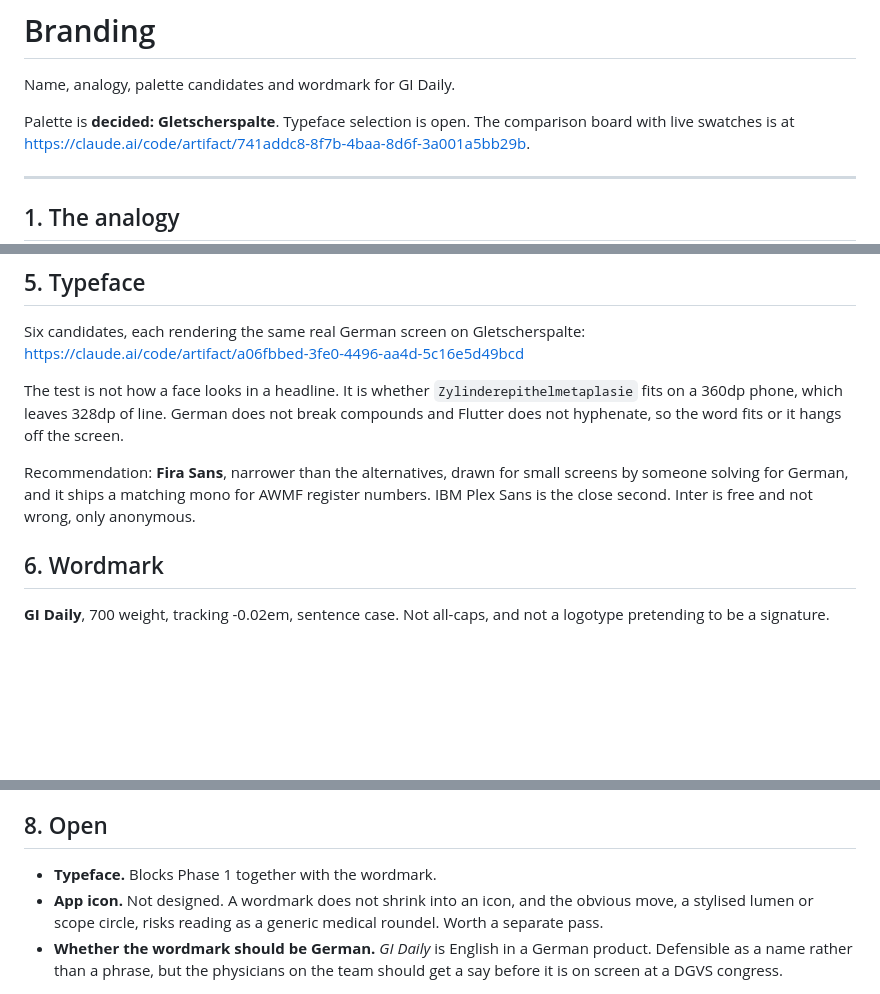
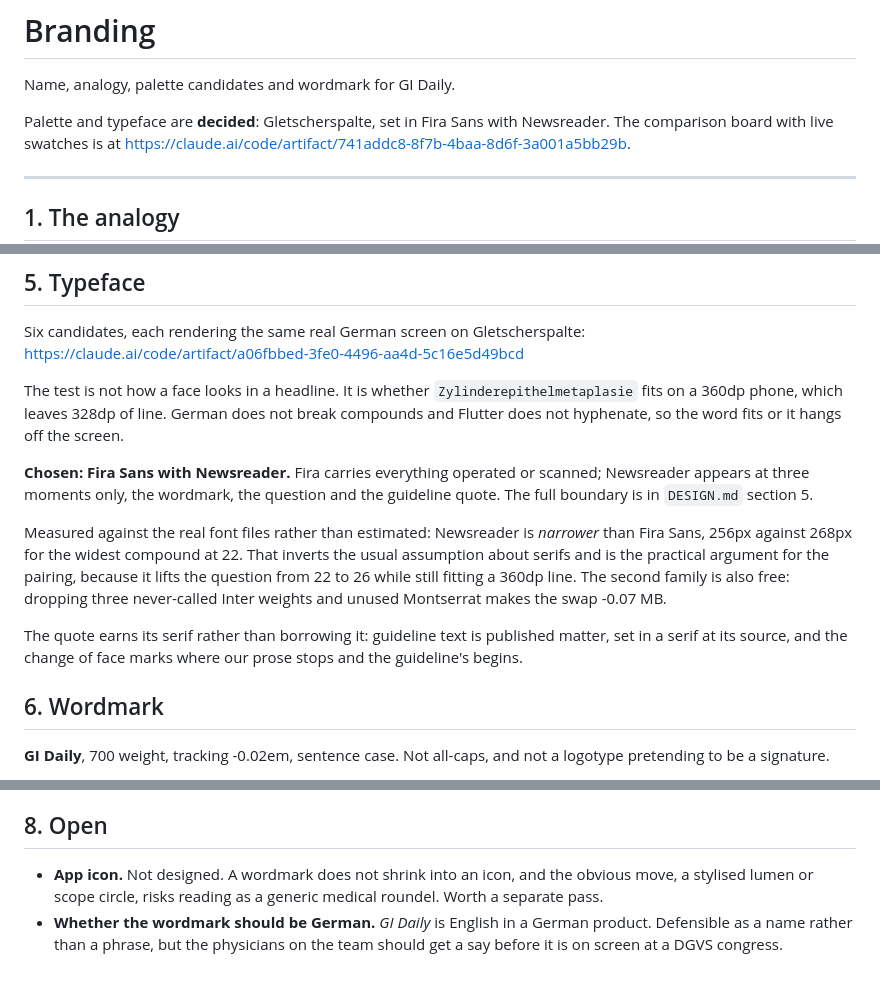
Before and after one commit to HarshaVardhan3002/GI-App, a Markdown page: docs/BRANDING.md, 3 parts joined by grey strips. GitHub-like rendering; blank space fills up the shorter version.

```diff
--- a/docs/BRANDING.md
+++ b/docs/BRANDING.md
@@ -2,7 +2,8 @@
 
 Name, analogy, palette candidates and wordmark for GI Daily.
 
-Palette is **decided: Gletscherspalte**. Typeface selection is open. The comparison board
+Palette and typeface are **decided**: Gletscherspalte, set in Fira Sans with
+Newsreader. The comparison board
 with live swatches is at
 <https://claude.ai/code/artifact/741addc8-8f7b-4baa-8d6f-3a001a5bb29b>.
 
@@ -108,10 +109,20 @@ The test is not how a face looks in a headline. It is whether
 German does not break compounds and Flutter does not hyphenate, so the word fits
 or it hangs off the screen.
 
-Recommendation: **Fira Sans**, narrower than the alternatives, drawn for small
-screens by someone solving for German, and it ships a matching mono for AWMF
-register numbers. IBM Plex Sans is the close second. Inter is free and not wrong,
-only anonymous.
+**Chosen: Fira Sans with Newsreader.** Fira carries everything operated or
+scanned; Newsreader appears at three moments only, the wordmark, the question and
+the guideline quote. The full boundary is in `DESIGN.md` section 5.
+
+Measured against the real font files rather than estimated: Newsreader is
+*narrower* than Fira Sans, 256px against 268px for the widest compound at 22.
+That inverts the usual assumption about serifs and is the practical argument for
+the pairing, because it lifts the question from 22 to 26 while still fitting a
+360dp line. The second family is also free: dropping three never-called Inter
+weights and unused Montserrat makes the swap -0.07 MB.
+
+The quote earns its serif rather than borrowing it: guideline text is published
+matter, set in a serif at its source, and the change of face marks where our
+prose stops and the guideline's begins.
 
 ## 6. Wordmark
 
@@ -138,7 +149,6 @@ learner being encouraged.
 
 ## 8. Open
 
-- **Typeface.** Blocks Phase 1 together with the wordmark.
 - **App icon.** Not designed. A wordmark does not shrink into an icon, and the
   obvious move, a stylised lumen or scope circle, risks reading as a generic
   medical roundel. Worth a separate pass.
```
Also changed, not shown: DESIGN.md (+66 -14 lines), docs/UX-WALKTHROUGH.md (+13 -8 lines).
